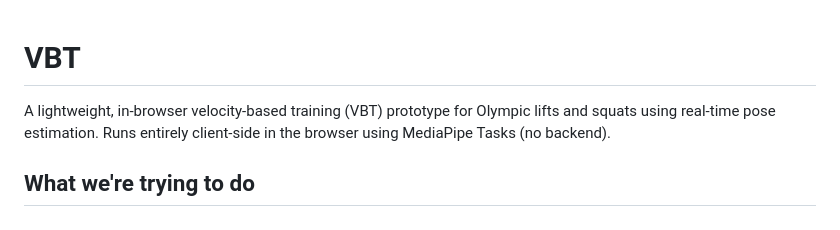
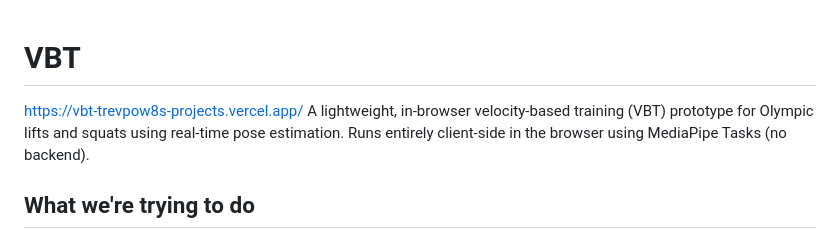
Before and after one commit to trevpow8/VBT, a Markdown page: README.md, the part around the change. Drawn GitHub-style.

```diff
--- a/README.md
+++ b/README.md
@@ -1,5 +1,5 @@
 # VBT
-
+https://vbt-trevpow8s-projects.vercel.app/
 A lightweight, in-browser velocity-based training (VBT) prototype for Olympic lifts and squats using real-time pose estimation. Runs entirely client-side in the browser using MediaPipe Tasks (no backend).
 
 ## What we're trying to do
```
